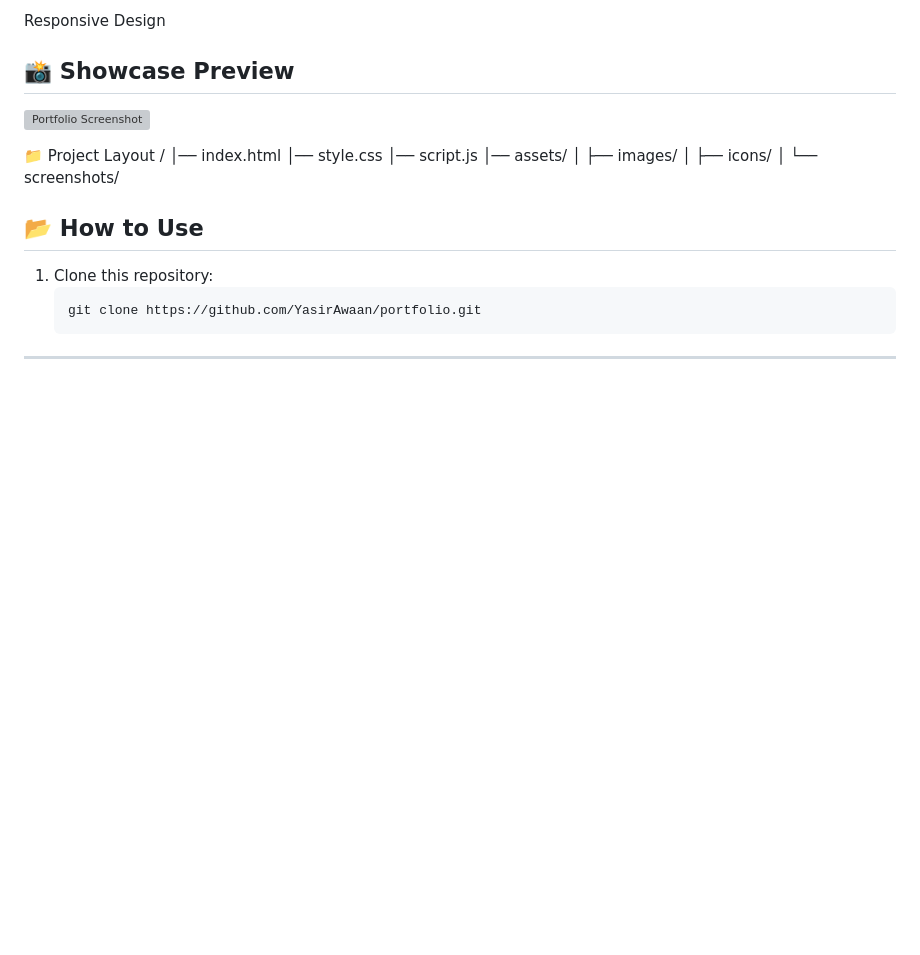
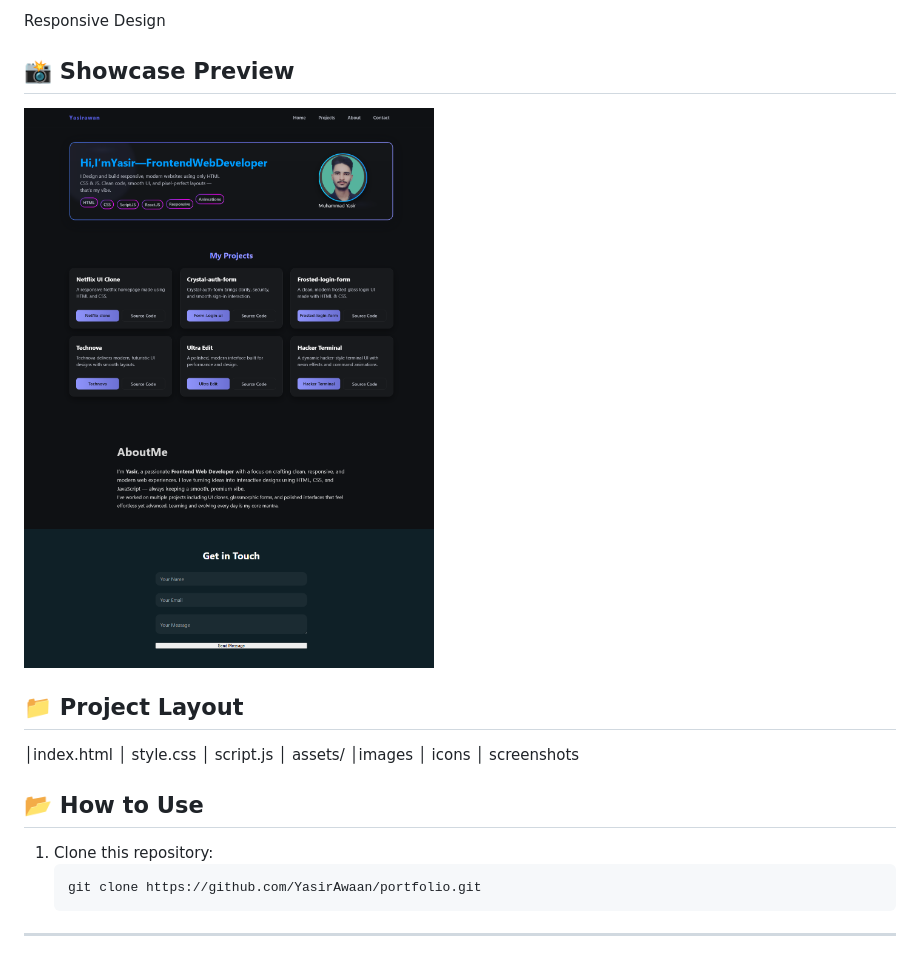
Before and after one commit to YasirAwaan/portfolio, a Markdown page: Readme.md, the part around the change. Rendered like a GitHub page; pictures changed too: assets/img/portfolio.png (added); blank space fills up the shorter version; grey boxes are pictures that could not be loaded.

```diff
--- a/Readme.md
+++ b/Readme.md
@@ -28,17 +28,17 @@ Responsive Design
 
 ## 📸 Showcase Preview
 
-![Portfolio Screenshot]()
+![Portfolio Screenshot](assets/img/portfolio.png)
 
-📁 Project Layout
-/
-│── index.html
-│── style.css
-│── script.js
-│── assets/
-│ ├── images/
-│ ├── icons/
-│ └── screenshots/
+## 📁 Project Layout
+
+│index.html
+│ style.css
+│ script.js
+│ assets/
+│images
+│ icons
+│ screenshots
 
 ## 📂 How to Use
 
```
Also changed, not shown: 3 other files.
